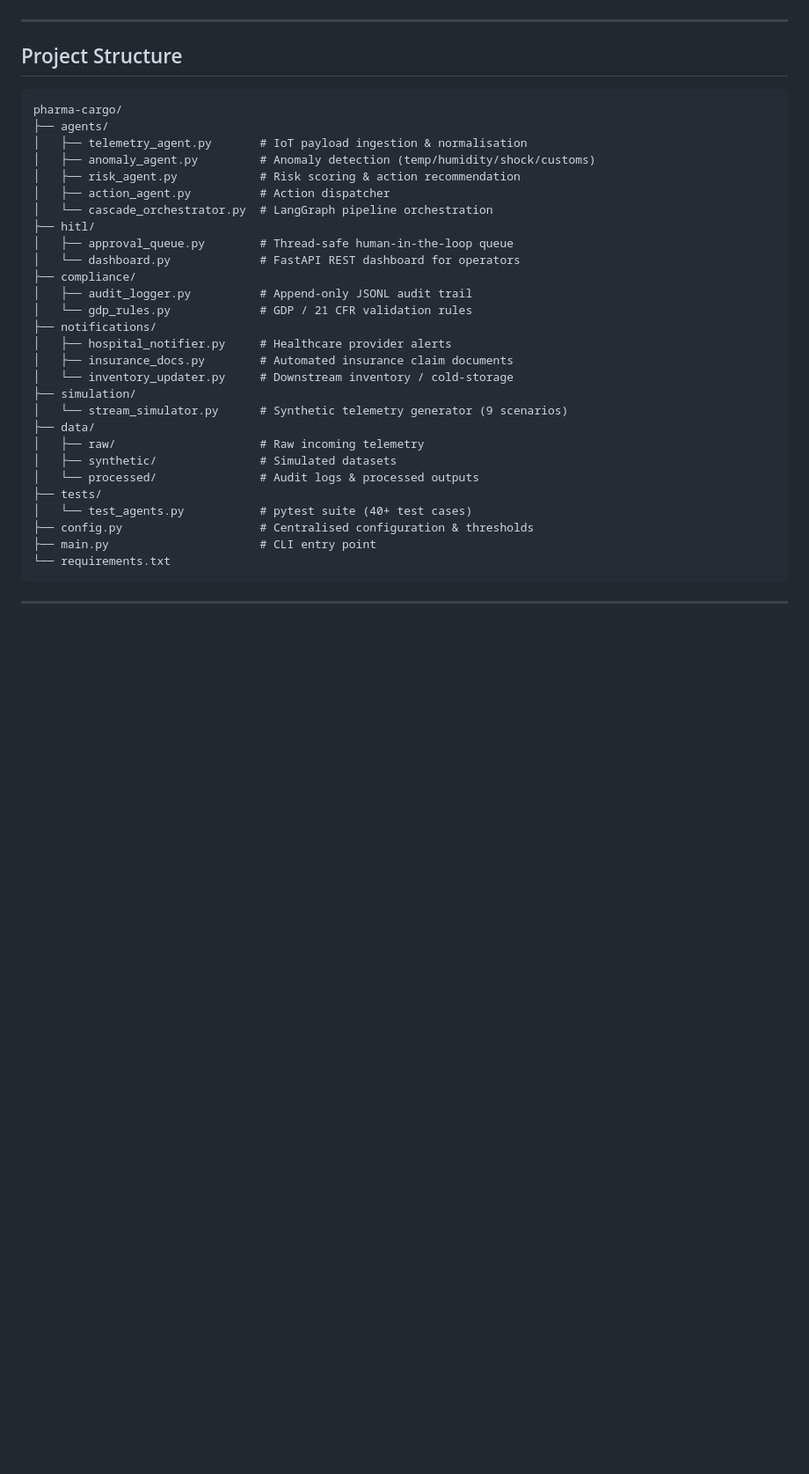
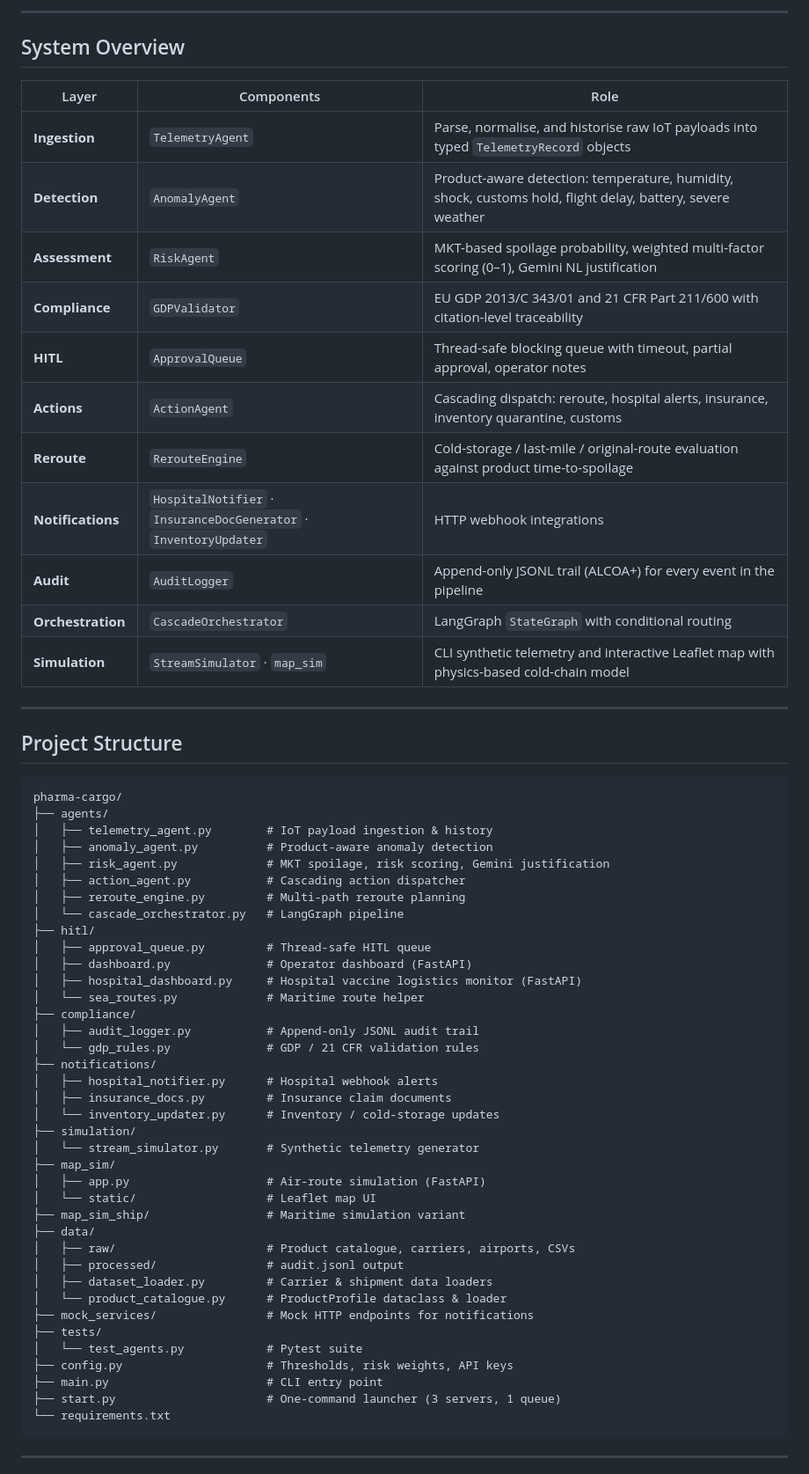
Before and after one commit to rishikathakre/pharma-cargo, a Markdown page: README.md, the part around one of its changes. Shown at 88% size. Rendered like a GitHub page; blank space fills up the shorter version.

````diff
--- a/README.md
+++ b/README.md
@@ -63,3 +108,20 @@ IoT Telemetry (sensors)
+---
+
+## System Overview
+
+| Layer | Components | Role |
+|-------|-----------|------|
+| **Ingestion** | `TelemetryAgent` | Parse, normalise, and historise raw IoT payloads into typed `TelemetryRecord` objects |
+| **Detection** | `AnomalyAgent` | Product-aware detection: temperature, humidity, shock, customs hold, flight delay, battery, severe weather |
+| **Assessment** | `RiskAgent` | MKT-based spoilage probability, weighted multi-factor scoring (0–1), Gemini NL justification |
+| **Compliance** | `GDPValidator` | EU GDP 2013/C 343/01 and 21 CFR Part 211/600 with citation-level traceability |
+| **HITL** | `ApprovalQueue` | Thread-safe blocking queue with timeout, partial approval, operator notes |
+| **Actions** | `ActionAgent` | Cascading dispatch: reroute, hospital alerts, insurance, inventory quarantine, customs |
+| **Reroute** | `RerouteEngine` | Cold-storage / last-mile / original-route evaluation against product time-to-spoilage |
+| **Notifications** | `HospitalNotifier` · `InsuranceDocGenerator` · `InventoryUpdater` | HTTP webhook integrations |
+| **Audit** | `AuditLogger` | Append-only JSONL trail (ALCOA+) for every event in the pipeline |
+| **Orchestration** | `CascadeOrchestrator` | LangGraph `StateGraph` with conditional routing |
+| **Simulation** | `StreamSimulator` · `map_sim` | CLI synthetic telemetry and interactive Leaflet map with physics-based cold-chain model |
 
 ---
 
@@ -68,31 +130,41 @@ IoT Telemetry (sensors)
 ```
 pharma-cargo/
 ├── agents/
-│   ├── telemetry_agent.py       # IoT payload ingestion & normalisation
-│   ├── anomaly_agent.py         # Anomaly detection (temp/humidity/shock/customs)
-│   ├── risk_agent.py            # Risk scoring & action recommendation
-│   ├── action_agent.py          # Action dispatcher
-│   └── cascade_orchestrator.py  # LangGraph pipeline orchestration
+│   ├── telemetry_agent.py        # IoT payload ingestion & history
+│   ├── anomaly_agent.py          # Product-aware anomaly detection
+│   ├── risk_agent.py             # MKT spoilage, risk scoring, Gemini justification
+│   ├── action_agent.py           # Cascading action dispatcher
+│   ├── reroute_engine.py         # Multi-path reroute planning
+│   └── cascade_orchestrator.py   # LangGraph pipeline
 ├── hitl/
-│   ├── approval_queue.py        # Thread-safe human-in-the-loop queue
-│   └── dashboard.py             # FastAPI REST dashboard for operators
+│   ├── approval_queue.py         # Thread-safe HITL queue
+│   ├── dashboard.py              # Operator dashboard (FastAPI)
+│   ├── hospital_dashboard.py     # Hospital vaccine logistics monitor (FastAPI)
+│   └── sea_routes.py             # Maritime route helper
 ├── compliance/
-│   ├── audit_logger.py          # Append-only JSONL audit trail
-│   └── gdp_rules.py             # GDP / 21 CFR validation rules
+│   ├── audit_logger.py           # Append-only JSONL audit trail
+│   └── gdp_rules.py              # GDP / 21 CFR validation rules
 ├── notifications/
-│   ├── hospital_notifier.py     # Healthcare provider alerts
-│   ├── insurance_docs.py        # Automated insurance claim documents
-│   └── inventory_updater.py     # Downstream inventory / cold-storage
+│   ├── hospital_notifier.py      # Hospital webhook alerts
+│   ├── insurance_docs.py         # Insurance claim documents
+│   └── inventory_updater.py      # Inventory / cold-storage updates
 ├── simulation/
-│   └── stream_simulator.py      # Synthetic telemetry generator (9 scenarios)
+│   └── stream_simulator.py       # Synthetic telemetry generator
+├── map_sim/
+│   ├── app.py                    # Air-route simulation (FastAPI)
+│   └── static/                   # Leaflet map UI
+├── map_sim_ship/                 # Maritime simulation variant
 ├── data/
-│   ├── raw/                     # Raw incoming telemetry
-│   ├── synthetic/               # Simulated datasets
-│   └── processed/               # Audit logs & processed outputs
+│   ├── raw/                      # Product catalogue, carriers, airports, CSVs
+│   ├── processed/                # audit.jsonl output
+│   ├── dataset_loader.py         # Carrier & shipment data loaders
+│   └── product_catalogue.py      # ProductProfile dataclass & loader
+├── mock_services/                # Mock HTTP endpoints for notifications
 ├── tests/
-│   └── test_agents.py           # pytest suite (40+ test cases)
-├── config.py                    # Centralised configuration & thresholds
-├── main.py                      # CLI entry point
+│   └── test_agents.py            # Pytest suite
+├── config.py                     # Thresholds, risk weights, API keys
+├── main.py                       # CLI entry point
+├── start.py                      # One-command launcher (3 servers, 1 queue)
 └── requirements.txt
 ```
 
````
Also changed, not shown: other parts of README.md (+133 -113 lines).
